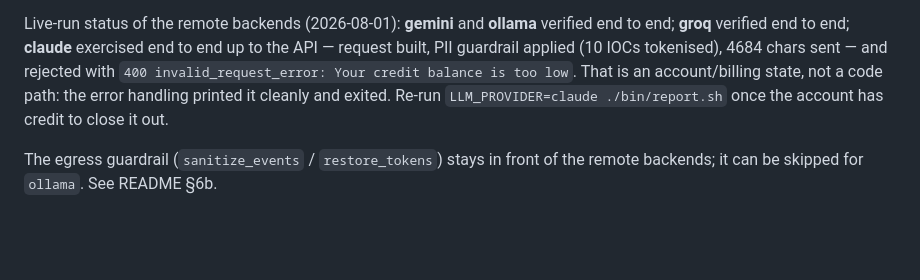
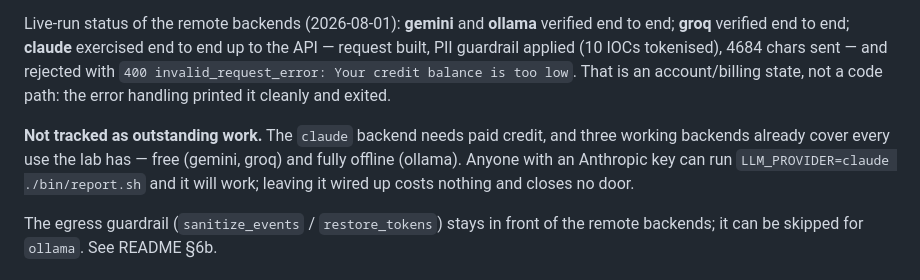
Before and after one commit to jessn-dev/CTI-Lab, a Markdown page: docs/ROADMAP.md, the part around the change. GitHub-like rendering; blank space fills up the shorter version.

Commit message:
Mark the claude backend as not outstanding work

```diff
--- a/docs/ROADMAP.md
+++ b/docs/ROADMAP.md
@@ -26,8 +26,13 @@ verified end to end; **groq** verified end to end; **claude** exercised end to e
 up to the API — request built, PII guardrail applied (10 IOCs tokenised), 4684
 chars sent — and rejected with `400 invalid_request_error: Your credit balance is
 too low`. That is an account/billing state, not a code path: the error handling
-printed it cleanly and exited. Re-run `LLM_PROVIDER=claude ./bin/report.sh` once
-the account has credit to close it out.
+printed it cleanly and exited.
+
+**Not tracked as outstanding work.** The `claude` backend needs paid credit, and
+three working backends already cover every use the lab has — free (gemini, groq)
+and fully offline (ollama). Anyone with an Anthropic key can run
+`LLM_PROVIDER=claude ./bin/report.sh` and it will work; leaving it wired up costs
+nothing and closes no door.
 
 The egress guardrail (`sanitize_events` / `restore_tokens`) stays in front of the
 remote backends; it can be skipped for `ollama`. See README §6b.
```
